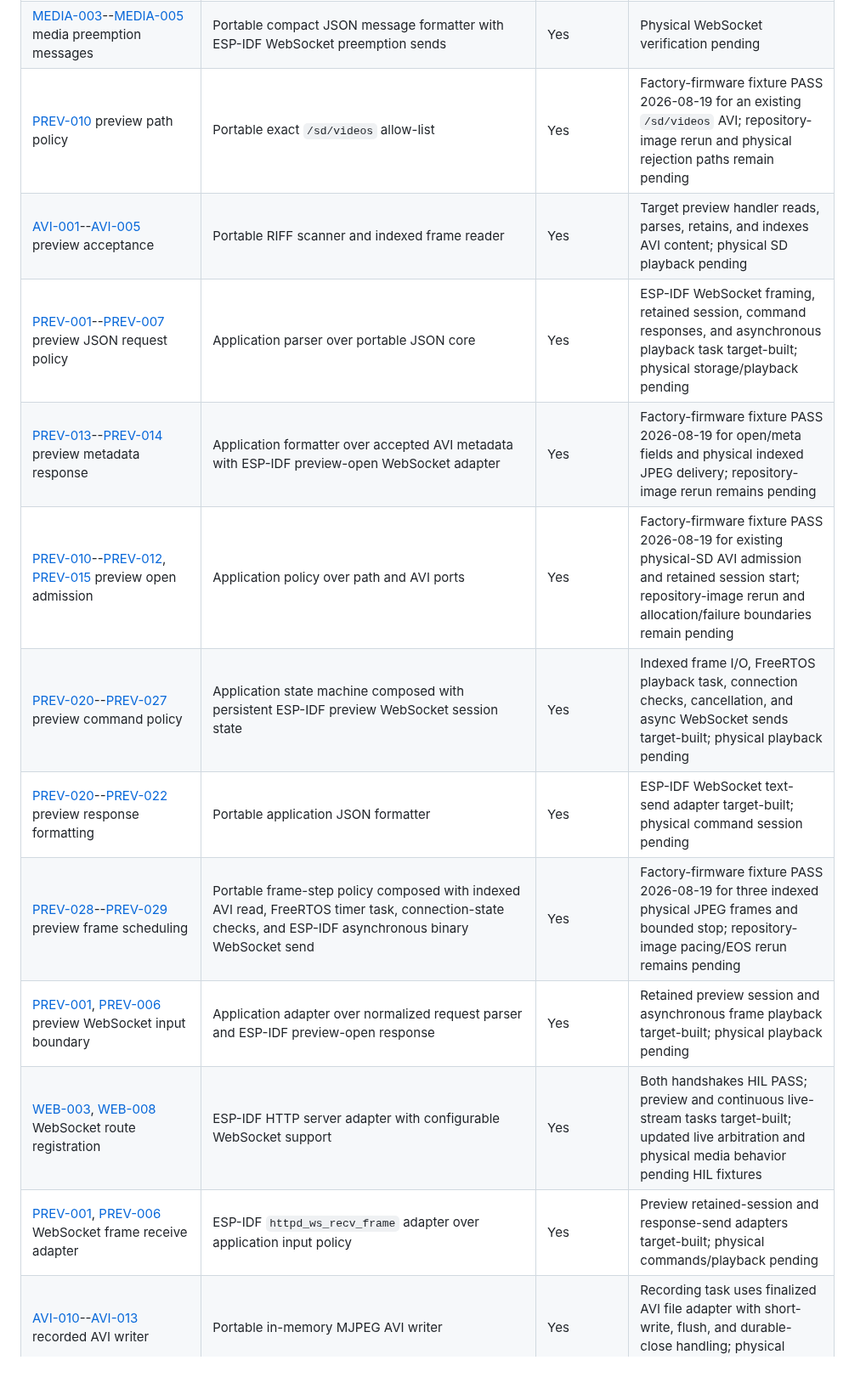
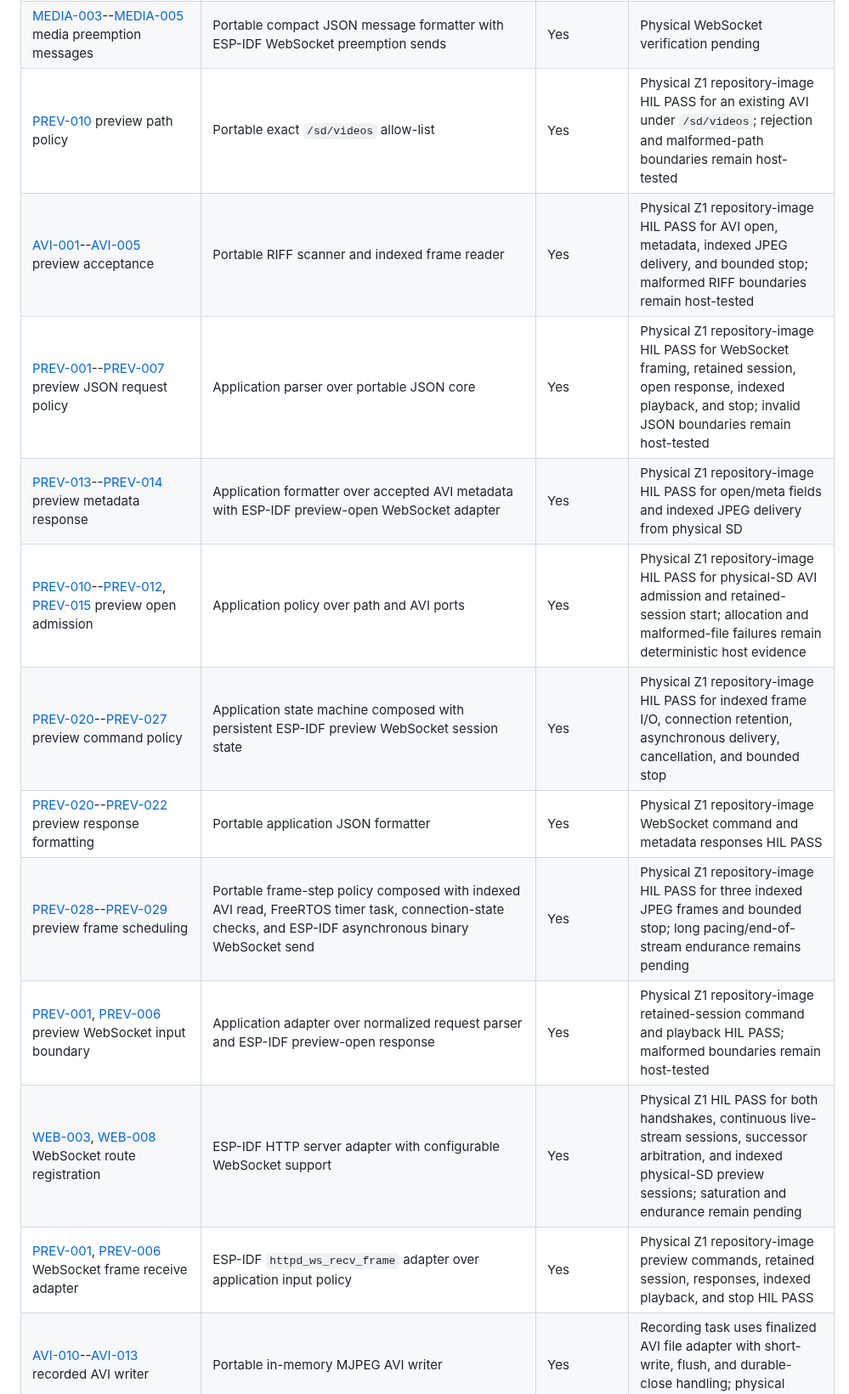
Before and after one commit to moinois/z1-esp32-firmware, a Markdown page: docs/requirements.md, the part around one of its changes. Shown at 85% size. Drawn GitHub-style; blank space fills up the shorter version.

```diff
--- a/docs/requirements.md
+++ b/docs/requirements.md
@@ -246,17 +254,17 @@ Physical evidence remains independent in the final column.
 | [WEBUP-004](https://github.com/f355/esp32_cnc_spec/blob/main/08-media-and-web.md#webup-004), [WEBUP-020](https://github.com/f355/esp32_cnc_spec/blob/main/08-media-and-web.md#webup-020)--[WEBUP-023](https://github.com/f355/esp32_cnc_spec/blob/main/08-media-and-web.md#webup-023) direct web-volume update | Block-oriented raw partition transaction with replaceable partition/response/restart port | Yes | Destructive SPIFFS-image installation and post-reboot USB recovery HIL PASS 2026-08-19 |
 | [LIVE-001](https://github.com/f355/esp32_cnc_spec/blob/main/08-media-and-web.md#live-001)--[LIVE-012](https://github.com/f355/esp32_cnc_spec/blob/main/08-media-and-web.md#live-012) live WebSocket control, arbitration, streaming, and lazy capability | Sticky one-shot initialization policy; eight-entry FreeRTOS control queue with 500/200 ms admission waits; serialized ownership policy; generation-bound 50 ms capture task; shared ordered frame-iteration port | Yes | Repository-image physical HIL PASS 2026-08-19 for lazy OV3660 initialization, repeated JPEG delivery, stop/disconnect, successor streaming, descriptor cleanup, and concurrent HTTP/USB/controller reads; saturation and endurance remain pending |
 | [MEDIA-003](https://github.com/f355/esp32_cnc_spec/blob/main/08-media-and-web.md#media-003)--[MEDIA-005](https://github.com/f355/esp32_cnc_spec/blob/main/08-media-and-web.md#media-005) media preemption messages | Portable compact JSON message formatter with ESP-IDF WebSocket preemption sends | Yes | Physical WebSocket verification pending |
-| [PREV-010](https://github.com/f355/esp32_cnc_spec/blob/main/08-media-and-web.md#prev-010) preview path policy | Portable exact `/sd/videos` allow-list | Yes | Factory-firmware fixture PASS 2026-08-19 for an existing `/sd/videos` AVI; repository-image rerun and physical rejection paths remain pending |
-| [AVI-001](https://github.com/f355/esp32_cnc_spec/blob/main/08-media-and-web.md#avi-001)--[AVI-005](https://github.com/f355/esp32_cnc_spec/blob/main/08-media-and-web.md#avi-005) preview acceptance | Portable RIFF scanner and indexed frame reader | Yes | Target preview handler reads, parses, retains, and indexes AVI content; physical SD playback pending |
-| [PREV-001](https://github.com/f355/esp32_cnc_spec/blob/main/08-media-and-web.md#prev-001)--[PREV-007](https://github.com/f355/esp32_cnc_spec/blob/main/08-media-and-web.md#prev-007) preview JSON request policy | Application parser over portable JSON core | Yes | ESP-IDF WebSocket framing, retained session, command responses, and asynchronous playback task target-built; physical storage/playback pending |
-| [PREV-013](https://github.com/f355/esp32_cnc_spec/blob/main/08-media-and-web.md#prev-013)--[PREV-014](https://github.com/f355/esp32_cnc_spec/blob/main/08-media-and-web.md#prev-014) preview metadata response | Application formatter over accepted AVI metadata with ESP-IDF preview-open WebSocket adapter | Yes | Factory-firmware fixture PASS 2026-08-19 for open/meta fields and physical indexed JPEG delivery; repository-image rerun remains pending |
-| [PREV-010](https://github.com/f355/esp32_cnc_spec/blob/main/08-media-and-web.md#prev-010)--[PREV-012](https://github.com/f355/esp32_cnc_spec/blob/main/08-media-and-web.md#prev-012), [PREV-015](https://github.com/f355/esp32_cnc_spec/blob/main/08-media-and-web.md#prev-015) preview open admission | Application policy over path and AVI ports | Yes | Factory-firmware fixture PASS 2026-08-19 for existing physical-SD AVI admission and retained session start; repository-image rerun and allocation/failure boundaries remain pending |
-| [PREV-020](https://github.com/f355/esp32_cnc_spec/blob/main/08-media-and-web.md#prev-020)--[PREV-027](https://github.com/f355/esp32_cnc_spec/blob/main/08-media-and-web.md#prev-027) preview command policy | Application state machine composed with persistent ESP-IDF preview WebSocket session state | Yes | Indexed frame I/O, FreeRTOS playback task, connection checks, cancellation, and async WebSocket sends target-built; physical playback pending |
-| [PREV-020](https://github.com/f355/esp32_cnc_spec/blob/main/08-media-and-web.md#prev-020)--[PREV-022](https://github.com/f355/esp32_cnc_spec/blob/main/08-media-and-web.md#prev-022) preview response formatting | Portable application JSON formatter | Yes | ESP-IDF WebSocket text-send adapter target-built; physical command session pending |
-| [PREV-028](https://github.com/f355/esp32_cnc_spec/blob/main/08-media-and-web.md#prev-028)--[PREV-029](https://github.com/f355/esp32_cnc_spec/blob/main/08-media-and-web.md#prev-029) preview frame scheduling | Portable frame-step policy composed with indexed AVI read, FreeRTOS timer task, connection-state checks, and ESP-IDF asynchronous binary WebSocket send | Yes | Factory-firmware fixture PASS 2026-08-19 for three indexed physical JPEG frames and bounded stop; repository-image pacing/EOS rerun remains pending |
-| [PREV-001](https://github.com/f355/esp32_cnc_spec/blob/main/08-media-and-web.md#prev-001), [PREV-006](https://github.com/f355/esp32_cnc_spec/blob/main/08-media-and-web.md#prev-006) preview WebSocket input boundary | Application adapter over normalized request parser and ESP-IDF preview-open response | Yes | Retained preview session and asynchronous frame playback target-built; physical playback pending |
-| [WEB-003](https://github.com/f355/esp32_cnc_spec/blob/main/08-media-and-web.md#web-003), [WEB-008](https://github.com/f355/esp32_cnc_spec/blob/main/08-media-and-web.md#web-008) WebSocket route registration | ESP-IDF HTTP server adapter with configurable WebSocket support | Yes | Both handshakes HIL PASS; preview and continuous live-stream tasks target-built; updated live arbitration and physical media behavior pending HIL fixtures |
-| [PREV-001](https://github.com/f355/esp32_cnc_spec/blob/main/08-media-and-web.md#prev-001), [PREV-006](https://github.com/f355/esp32_cnc_spec/blob/main/08-media-and-web.md#prev-006) WebSocket frame receive adapter | ESP-IDF `httpd_ws_recv_frame` adapter over application input policy | Yes | Preview retained-session and response-send adapters target-built; physical commands/playback pending |
+| [PREV-010](https://github.com/f355/esp32_cnc_spec/blob/main/08-media-and-web.md#prev-010) preview path policy | Portable exact `/sd/videos` allow-list | Yes | Physical Z1 repository-image HIL PASS for an existing AVI under `/sd/videos`; rejection and malformed-path boundaries remain host-tested |
+| [AVI-001](https://github.com/f355/esp32_cnc_spec/blob/main/08-media-and-web.md#avi-001)--[AVI-005](https://github.com/f355/esp32_cnc_spec/blob/main/08-media-and-web.md#avi-005) preview acceptance | Portable RIFF scanner and indexed frame reader | Yes | Physical Z1 repository-image HIL PASS for AVI open, metadata, indexed JPEG delivery, and bounded stop; malformed RIFF boundaries remain host-tested |
+| [PREV-001](https://github.com/f355/esp32_cnc_spec/blob/main/08-media-and-web.md#prev-001)--[PREV-007](https://github.com/f355/esp32_cnc_spec/blob/main/08-media-and-web.md#prev-007) preview JSON request policy | Application parser over portable JSON core | Yes | Physical Z1 repository-image HIL PASS for WebSocket framing, retained session, open response, indexed playback, and stop; invalid JSON boundaries remain host-tested |
+| [PREV-013](https://github.com/f355/esp32_cnc_spec/blob/main/08-media-and-web.md#prev-013)--[PREV-014](https://github.com/f355/esp32_cnc_spec/blob/main/08-media-and-web.md#prev-014) preview metadata response | Application formatter over accepted AVI metadata with ESP-IDF preview-open WebSocket adapter | Yes | Physical Z1 repository-image HIL PASS for open/meta fields and indexed JPEG delivery from physical SD |
+| [PREV-010](https://github.com/f355/esp32_cnc_spec/blob/main/08-media-and-web.md#prev-010)--[PREV-012](https://github.com/f355/esp32_cnc_spec/blob/main/08-media-and-web.md#prev-012), [PREV-015](https://github.com/f355/esp32_cnc_spec/blob/main/08-media-and-web.md#prev-015) preview open admission | Application policy over path and AVI ports | Yes | Physical Z1 repository-image HIL PASS for physical-SD AVI admission and retained-session start; allocation and malformed-file failures remain deterministic host evidence |
+| [PREV-020](https://github.com/f355/esp32_cnc_spec/blob/main/08-media-and-web.md#prev-020)--[PREV-027](https://github.com/f355/esp32_cnc_spec/blob/main/08-media-and-web.md#prev-027) preview command policy | Application state machine composed with persistent ESP-IDF preview WebSocket session state | Yes | Physical Z1 repository-image HIL PASS for indexed frame I/O, connection retention, asynchronous delivery, cancellation, and bounded stop |
+| [PREV-020](https://github.com/f355/esp32_cnc_spec/blob/main/08-media-and-web.md#prev-020)--[PREV-022](https://github.com/f355/esp32_cnc_spec/blob/main/08-media-and-web.md#prev-022) preview response formatting | Portable application JSON formatter | Yes | Physical Z1 repository-image WebSocket command and metadata responses HIL PASS |
+| [PREV-028](https://github.com/f355/esp32_cnc_spec/blob/main/08-media-and-web.md#prev-028)--[PREV-029](https://github.com/f355/esp32_cnc_spec/blob/main/08-media-and-web.md#prev-029) preview frame scheduling | Portable frame-step policy composed with indexed AVI read, FreeRTOS timer task, connection-state checks, and ESP-IDF asynchronous binary WebSocket send | Yes | Physical Z1 repository-image HIL PASS for three indexed JPEG frames and bounded stop; long pacing/end-of-stream endurance remains pending |
+| [PREV-001](https://github.com/f355/esp32_cnc_spec/blob/main/08-media-and-web.md#prev-001), [PREV-006](https://github.com/f355/esp32_cnc_spec/blob/main/08-media-and-web.md#prev-006) preview WebSocket input boundary | Application adapter over normalized request parser and ESP-IDF preview-open response | Yes | Physical Z1 repository-image retained-session command and playback HIL PASS; malformed boundaries remain host-tested |
+| [WEB-003](https://github.com/f355/esp32_cnc_spec/blob/main/08-media-and-web.md#web-003), [WEB-008](https://github.com/f355/esp32_cnc_spec/blob/main/08-media-and-web.md#web-008) WebSocket route registration | ESP-IDF HTTP server adapter with configurable WebSocket support | Yes | Physical Z1 HIL PASS for both handshakes, continuous live-stream sessions, successor arbitration, and indexed physical-SD preview sessions; saturation and endurance remain pending |
+| [PREV-001](https://github.com/f355/esp32_cnc_spec/blob/main/08-media-and-web.md#prev-001), [PREV-006](https://github.com/f355/esp32_cnc_spec/blob/main/08-media-and-web.md#prev-006) WebSocket frame receive adapter | ESP-IDF `httpd_ws_recv_frame` adapter over application input policy | Yes | Physical Z1 repository-image preview commands, retained session, responses, indexed playback, and stop HIL PASS |
 | [AVI-010](https://github.com/f355/esp32_cnc_spec/blob/main/08-media-and-web.md#avi-010)--[AVI-013](https://github.com/f355/esp32_cnc_spec/blob/main/08-media-and-web.md#avi-013) recorded AVI writer | Portable in-memory MJPEG AVI writer | Yes | Recording task uses finalized AVI file adapter with short-write, flush, and durable-close handling; physical camera/SD recording pending |
 | [REC-003](https://github.com/f355/esp32_cnc_spec/blob/main/08-media-and-web.md#rec-003)--[REC-010](https://github.com/f355/esp32_cnc_spec/blob/main/08-media-and-web.md#rec-010) recording segment policy | Application naming and interval policy plus target JPEG capture, finalized-AVI file, and FreeRTOS recording-task ports | Yes | Physical SD/camera verification pending |
 | [REC-001](https://github.com/f355/esp32_cnc_spec/blob/main/08-media-and-web.md#rec-001)--[REC-002](https://github.com/f355/esp32_cnc_spec/blob/main/08-media-and-web.md#rec-002) recording command policy | Application command policy over shared text recognition | Yes | TCP/USB/controller routing, shared atomic request state, and recording-task consumption target-built; physical camera/SD recording pending |
```
Also changed, not shown: other parts of docs/requirements.md (+46 -38 lines), docs/automated-verification-evidence.md (+1 -1 lines).
